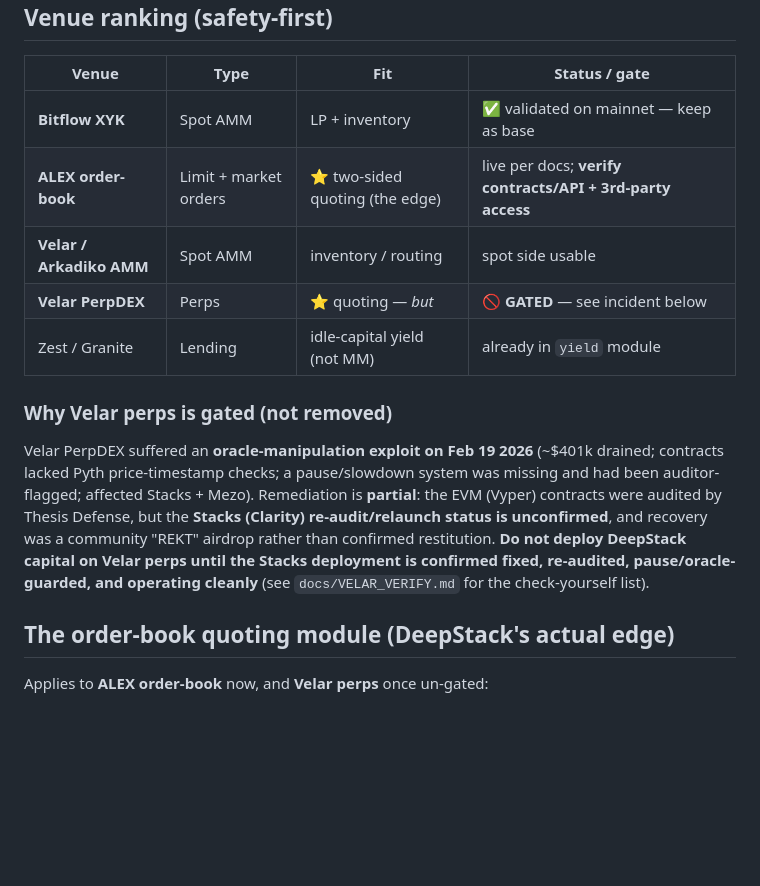
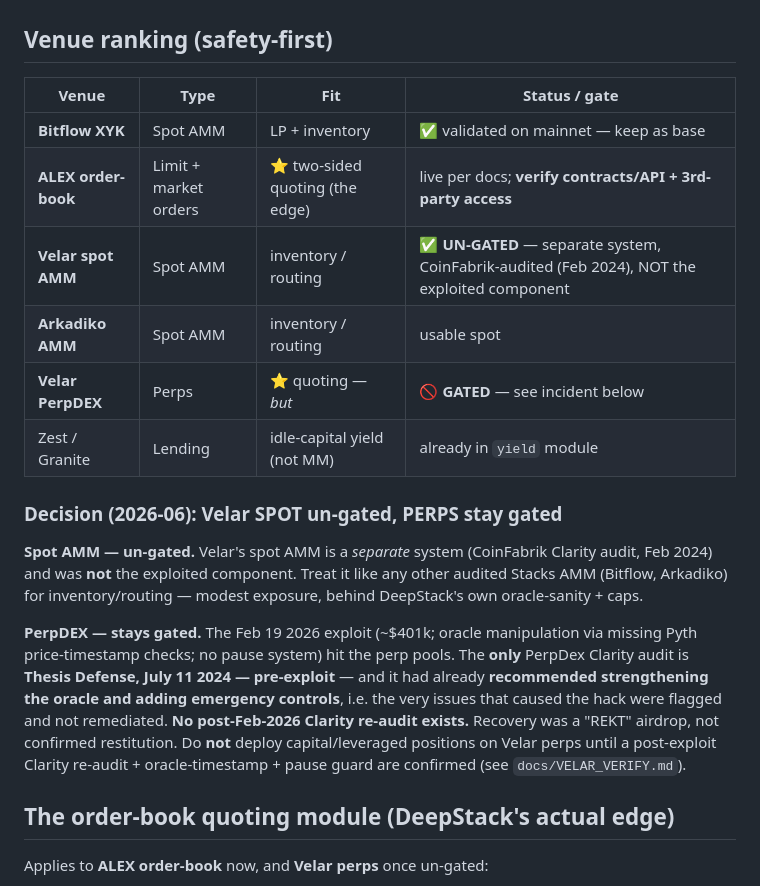
Before and after one commit to mattglory/deepstack, a Markdown page: docs/VENUE_PLAN.md, the part around the change. GitHub-like rendering; blank space fills up the shorter version.

Commit message:
Velar decision: un-gate SPOT AMM, keep PERPS gated (audit-timeline based)
Velar spot AMM = separate system, CoinFabrik-audited Feb 2024, not the exploited
component -> un-gate for inventory/routing. Velar PerpDex only has a PRE-exploit
Clarity audit (Thesis Defense Jul 2024) that flagged the oracle + emergency-
control weaknesses later exploited; no post-Feb-2026 re-audit -> stays gated.

Co-Authored-By: Claude Opus 4.8 <noreply@anthropic.com>

```diff
--- a/docs/VENUE_PLAN.md
+++ b/docs/VENUE_PLAN.md
@@ -18,20 +18,26 @@ kill-switch.
 |---|---|---|---|
 | **Bitflow XYK** | Spot AMM | LP + inventory | ✅ validated on mainnet — keep as base |
 | **ALEX order-book** | Limit + market orders | ⭐ two-sided quoting (the edge) | live per docs; **verify contracts/API + 3rd-party access** |
-| **Velar / Arkadiko AMM** | Spot AMM | inventory / routing | spot side usable |
+| **Velar spot AMM** | Spot AMM | inventory / routing | ✅ **UN-GATED** — separate system, CoinFabrik-audited (Feb 2024), NOT the exploited component |
+| **Arkadiko AMM** | Spot AMM | inventory / routing | usable spot |
 | **Velar PerpDEX** | Perps | ⭐ quoting — *but* | 🚫 **GATED** — see incident below |
 | Zest / Granite | Lending | idle-capital yield (not MM) | already in `yield` module |
 
-### Why Velar perps is gated (not removed)
+### Decision (2026-06): Velar SPOT un-gated, PERPS stay gated
 
-Velar PerpDEX suffered an **oracle-manipulation exploit on Feb 19 2026** (~$401k drained;
-contracts lacked Pyth price-timestamp checks; a pause/slowdown system was missing and had
-been auditor-flagged; affected Stacks + Mezo). Remediation is **partial**: the EVM (Vyper)
-contracts were audited by Thesis Defense, but the **Stacks (Clarity) re-audit/relaunch
-status is unconfirmed**, and recovery was a community "REKT" airdrop rather than confirmed
-restitution. **Do not deploy DeepStack capital on Velar perps until the Stacks deployment
-is confirmed fixed, re-audited, pause/oracle-guarded, and operating cleanly** (see
-`docs/VELAR_VERIFY.md` for the check-yourself list).
+**Spot AMM — un-gated.** Velar's spot AMM is a *separate* system (CoinFabrik Clarity
+audit, Feb 2024) and was **not** the exploited component. Treat it like any other audited
+Stacks AMM (Bitflow, Arkadiko) for inventory/routing — modest exposure, behind DeepStack's
+own oracle-sanity + caps.
+
+**PerpDEX — stays gated.** The Feb 19 2026 exploit (~$401k; oracle manipulation via
+missing Pyth price-timestamp checks; no pause system) hit the perp pools. The **only**
+PerpDex Clarity audit is **Thesis Defense, July 11 2024 — pre-exploit** — and it had
+already **recommended strengthening the oracle and adding emergency controls**, i.e. the
+very issues that caused the hack were flagged and not remediated. **No post-Feb-2026
+Clarity re-audit exists.** Recovery was a "REKT" airdrop, not confirmed restitution. Do
+**not** deploy capital/leveraged positions on Velar perps until a post-exploit Clarity
+re-audit + oracle-timestamp + pause guard are confirmed (see `docs/VELAR_VERIFY.md`).
 
 ## The order-book quoting module (DeepStack's actual edge)
 
```
